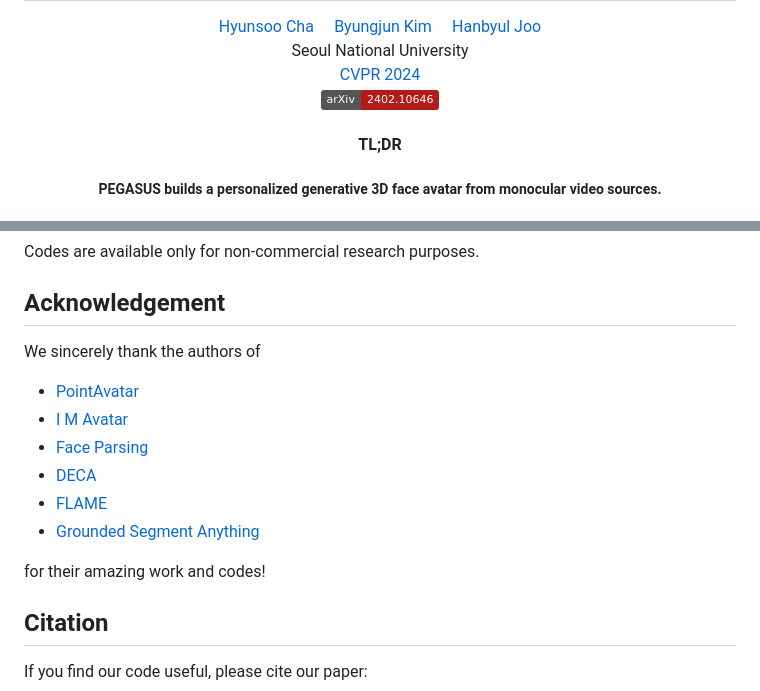
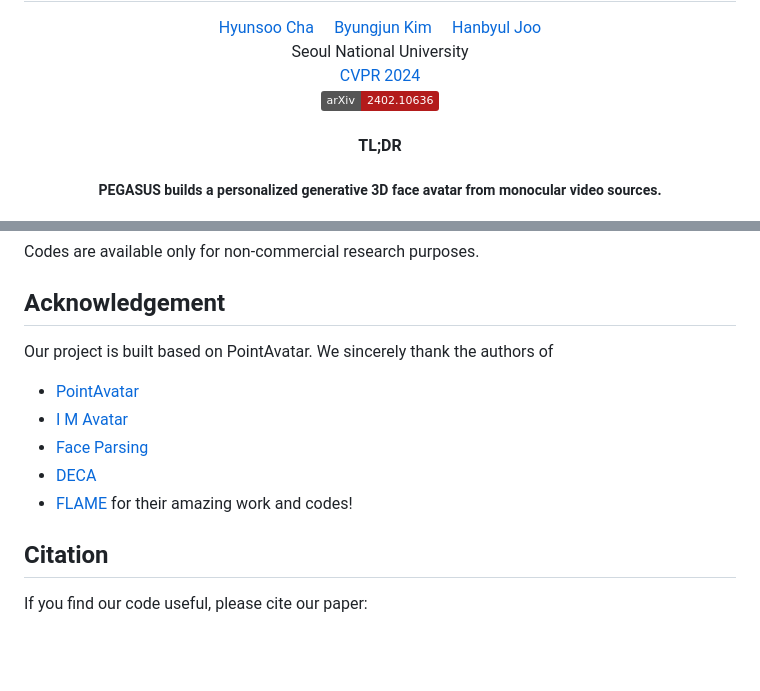
Before and after one commit to snuvclab/pegasus, a Markdown page: README.md, 2 parts joined by grey strips. Drawn GitHub-style; badges without logos; blank space fills up the shorter version.

```diff
--- a/README.md
+++ b/README.md
@@ -16,10 +16,9 @@
 <div>
 
 <a target="_blank" href="https://arxiv.org/abs/2402.10636">
-  <img src="https://img.shields.io/badge/arXiv-2402.10646-b31b1b.svg" alt="arXiv Paper"/>
+  <img src="https://img.shields.io/badge/arXiv-2402.10636-b31b1b.svg" alt="arXiv Paper"/>
 </a>
 </div>
-
 
 <h4>TL;DR</h4>
 <h5>PEGASUS builds a personalized generative 3D face avatar from monocular video sources.</h5>
@@ -124,14 +123,12 @@ We plan to release the pretrained model soon.
 Codes are available only for non-commercial research purposes.
 
 ## Acknowledgement
-We sincerely thank the authors of
+Our project is built based on PointAvatar. We sincerely thank the authors of
 - [PointAvatar](https://github.com/zhengyuf/PointAvatar)
 - [I M Avatar](https://github.com/zhengyuf/IMavatar)
 - [Face Parsing](https://github.com/zllrunning/face-parsing.PyTorch)
 - [DECA](https://github.com/yfeng95/DECA)
 - [FLAME](https://github.com/soubhiksanyal/FLAME_PyTorch)
-- [Grounded Segment Anything](https://github.com/IDEA-Research/Grounded-Segment-Anything)
-
 for their amazing work and codes!
 
 ## Citation
```
